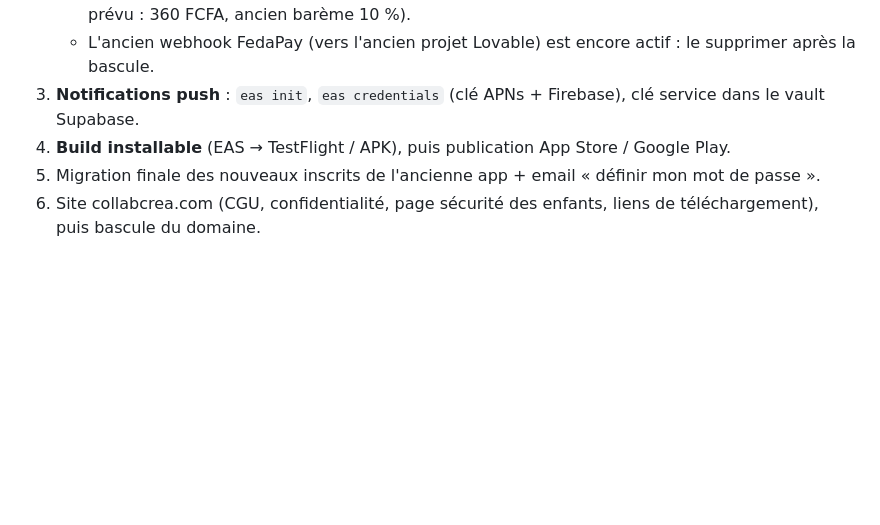
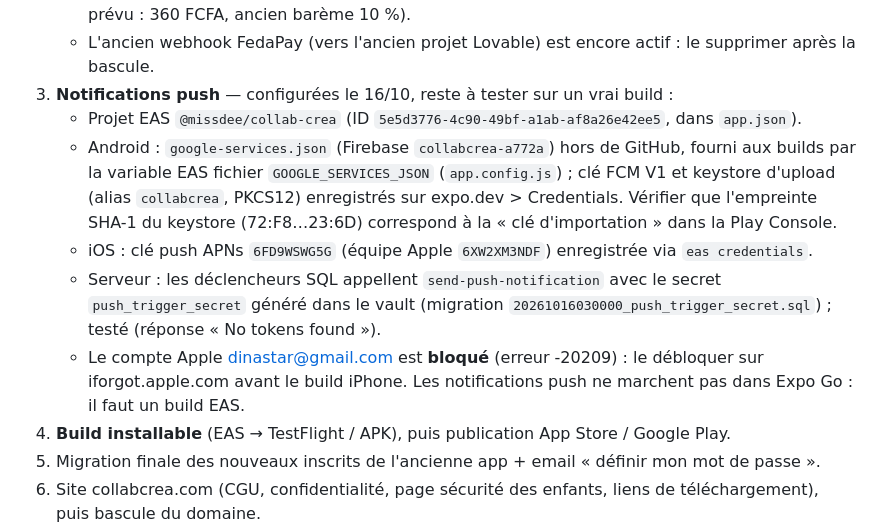
Before and after one commit to 16madina/Collab-crea-native, a Markdown page: CONTEXTE.md, the part around the change. GitHub-like rendering; blank space fills up the shorter version.

Commit message:
CONTEXTE.md : notifications push configurées (EAS, FCM V1, APNs, keystore)
Co-Authored-By: Claude Opus 5.5 <noreply@anthropic.com>

```diff
--- a/CONTEXTE.md
+++ b/CONTEXTE.md
@@ -112,7 +112,17 @@ npx expo lint        # lint
    - Collaboration test `f4ec451b` : payée (440 FCFA réels) mais aucun contenu enregistré dans la nouvelle app ;
      le créateur doit livrer dans l'app avant que la marque puisse valider (crédit prévu : 360 FCFA, ancien barème 10 %).
    - L'ancien webhook FedaPay (vers l'ancien projet Lovable) est encore actif : le supprimer après la bascule.
-3. **Notifications push** : `eas init`, `eas credentials` (clé APNs + Firebase), clé service dans le vault Supabase.
+3. **Notifications push** — configurées le 16/10, reste à tester sur un vrai build :
+   - Projet EAS `@missdee/collab-crea` (ID `5e5d3776-4c90-49bf-a1ab-af8a26e42ee5`, dans `app.json`).
+   - Android : `google-services.json` (Firebase `collabcrea-a772a`) hors de GitHub, fourni aux builds par la variable
+     EAS fichier `GOOGLE_SERVICES_JSON` (`app.config.js`) ; clé FCM V1 et keystore d'upload (alias `collabcrea`,
+     PKCS12) enregistrés sur expo.dev > Credentials. Vérifier que l'empreinte SHA-1 du keystore (72:F8…23:6D)
+     correspond à la « clé d'importation » dans la Play Console.
+   - iOS : clé push APNs `6FD9WSWG5G` (équipe Apple `6XW2XM3NDF`) enregistrée via `eas credentials`.
+   - Serveur : les déclencheurs SQL appellent `send-push-notification` avec le secret `push_trigger_secret` généré
+     dans le vault (migration `20261016030000_push_trigger_secret.sql`) ; testé (réponse « No tokens found »).
+   - Le compte Apple dinastar@gmail.com est **bloqué** (erreur -20209) : le débloquer sur iforgot.apple.com avant
+     le build iPhone. Les notifications push ne marchent pas dans Expo Go : il faut un build EAS.
 4. **Build installable** (EAS → TestFlight / APK), puis publication App Store / Google Play.
 5. Migration finale des nouveaux inscrits de l'ancienne app + email « définir mon mot de passe ».
 6. Site collabcrea.com (CGU, confidentialité, page sécurité des enfants, liens de téléchargement), puis bascule du domaine.
```
